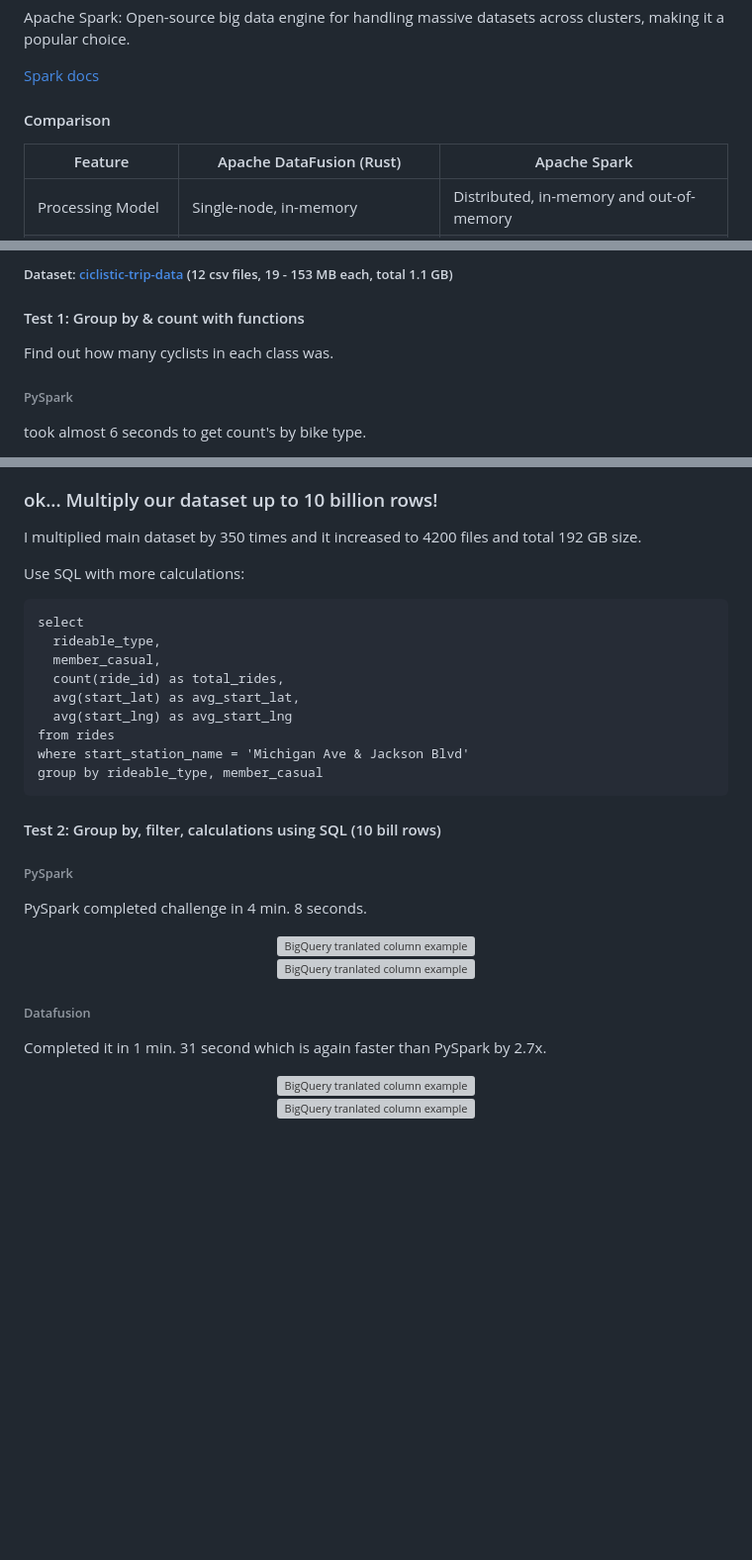
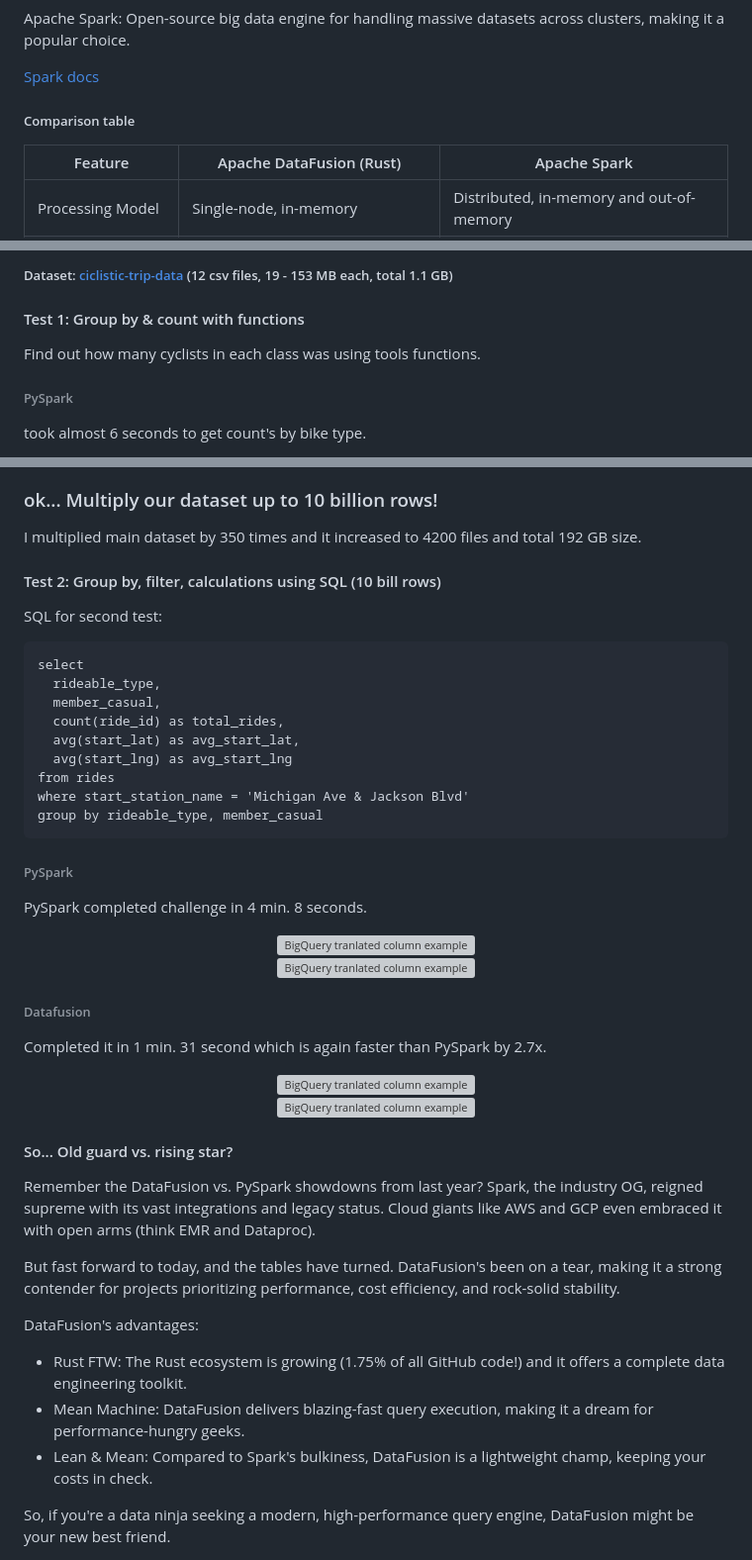
Before and after one commit to Kodotautas/Data-Engineering, a Markdown page: 10_Rust_DataFusion_vs_PySpark/README.md, 3 parts joined by grey strips. Shown: that part at 99% size. Drawn GitHub-style; blank space fills up the shorter version; grey boxes are pictures that could not be loaded.

Commit message:
saving readme.md

````diff
--- a/10_Rust_DataFusion_vs_PySpark/README.md
+++ b/10_Rust_DataFusion_vs_PySpark/README.md
@@ -10,7 +10,7 @@ Apache Spark: Open-source big data engine for handling massive datasets across c
 
 [Spark docs](https://spark.apache.org/docs/latest/)
 
-#### Comparison
+##### Comparison table
 Feature | Apache DataFusion (Rust) | Apache Spark |
 --- | --- | --- |
 Processing Model | Single-node, in-memory | Distributed, in-memory and out-of-memory |
@@ -35,7 +35,7 @@ Pop!_OS 22.04 LTS
 
 
 #### Test 1: Group by & count with functions
-Find out how many cyclists in each class was.
+Find out how many cyclists in each class was using tools functions.
 
 ###### PySpark
 took almost 6 seconds to get count's by bike type.
@@ -100,19 +100,6 @@ Took 427 ms which is 12x faster than PySpark.
 ### ok... Multiply our dataset up to 10 billion rows!
 I multiplied main dataset by 350 times and it increased to 4200 files and total 192 GB size.
 
-Use SQL with more calculations:
-```
-select
-  rideable_type,
-  member_casual,
-  count(ride_id) as total_rides,
-  avg(start_lat) as avg_start_lat,
-  avg(start_lng) as avg_start_lng
-from rides
-where start_station_name = 'Michigan Ave & Jackson Blvd'
-group by rideable_type, member_casual
-```
-
 <!-- #### Test 2: Group by & count with functions (10 bill rows) -->
 <!-- ###### PySpark
 PySpark took 4 min. 5 seconds to calculate.
@@ -140,6 +127,19 @@ Rust based Datafusion took 68 seconds which is 3.8x faster.
 
 #### Test 2: Group by, filter, calculations using SQL (10 bill rows)
 
+SQL for second test:
+```
+select
+  rideable_type,
+  member_casual,
+  count(ride_id) as total_rides,
+  avg(start_lat) as avg_start_lat,
+  avg(start_lng) as avg_start_lng
+from rides
+where start_station_name = 'Michigan Ave & Jackson Blvd'
+group by rideable_type, member_casual
+```
+
 ###### PySpark
 PySpark completed challenge in 4 min. 8 seconds.
 <div align="center">
@@ -160,3 +160,21 @@ Completed it in 1 min. 31 second which is again faster than PySpark by 2.7x.
 <div align="center">
   <img src="./rust-datafusion/img/datafusion-sql-10-bill-dataset-chart.jpg" alt="BigQuery tranlated column example" width="500">
 </div>
+
+<!-- #### Conclusion
+There was similar tests on internet about one year ago there PySpark beaten Datafusion. Spark is well developed, have many integrations and in many companies it's like legacy tool. Don't forget that it's integrated in cloud services like AWS ERM or GCP Dataproc.
+But after Datafusion updates situation is opposite. Projects which need performance, lower costs, stability and safety have good option - Apache Datafusion. Rust ecosystem is growing based on code share in GitHub (current 1.75% of whole code written in Rust) and currently in data engineering you can everything with it. -->
+
+#### So... Old guard vs. rising star?
+
+Remember the DataFusion vs. PySpark showdowns from last year? Spark, the industry OG, reigned supreme with its vast integrations and legacy status. Cloud giants like AWS and GCP even embraced it with open arms (think EMR and Dataproc).
+
+But fast forward to today, and the tables have turned. DataFusion's been on a tear, making it a strong contender for projects prioritizing performance, cost efficiency, and rock-solid stability.
+
+DataFusion's advantages:
+
+- Rust FTW: The Rust ecosystem is growing (1.75% of all GitHub code!) and it offers a complete data engineering toolkit.
+- Mean Machine: DataFusion delivers blazing-fast query execution, making it a dream for performance-hungry geeks.
+- Lean & Mean: Compared to Spark's bulkiness, DataFusion is a lightweight champ, keeping your costs in check.
+
+So, if you're a data ninja seeking a modern, high-performance query engine, DataFusion might be your new best friend.
````
